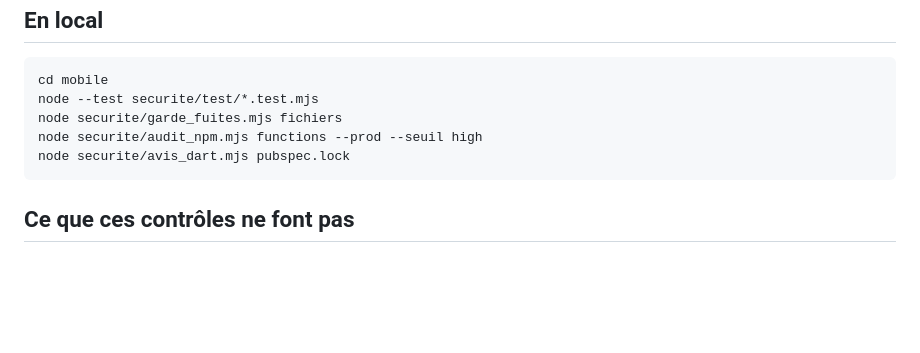
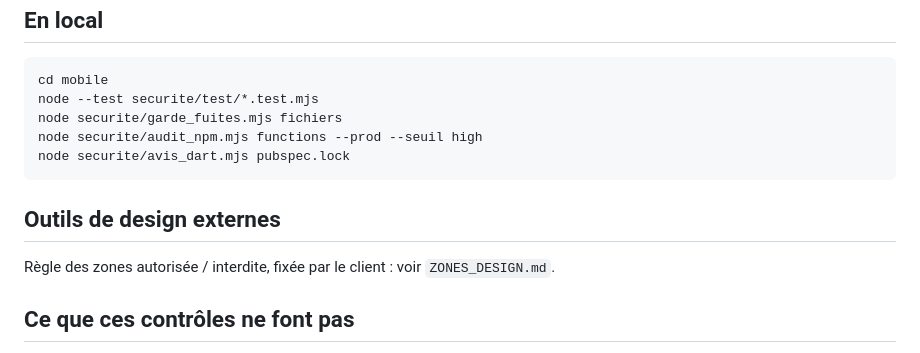
Before and after one commit to abdoungom1999-design/-claude-, a Markdown page: mobile/securite/LISEZMOI.md, the part around the change. GitHub-like rendering; blank space fills up the shorter version.

````diff
--- a/mobile/securite/LISEZMOI.md
+++ b/mobile/securite/LISEZMOI.md
@@ -49,6 +49,11 @@ node securite/audit_npm.mjs functions --prod --seuil high
 node securite/avis_dart.mjs pubspec.lock
 ```
 
+## Outils de design externes
+
+Règle des zones autorisée / interdite, fixée par le client : voir
+`ZONES_DESIGN.md`.
+
 ## Ce que ces contrôles ne font pas
 
 - Ils ne détectent que les failles **déjà publiées** et les secrets **de
````
Also changed, not shown: mobile/securite/ZONES_DESIGN.md (added, +53 -0 lines).
